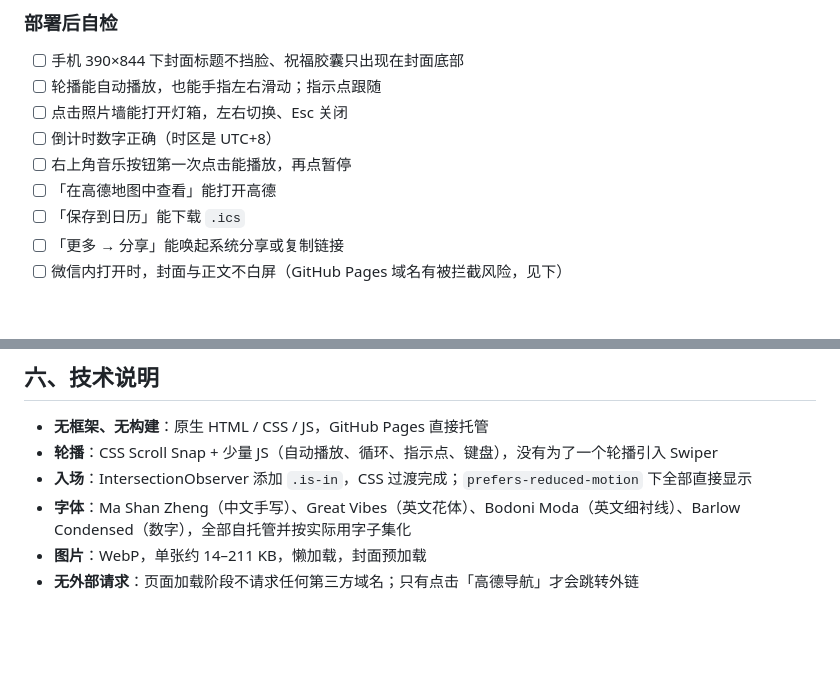
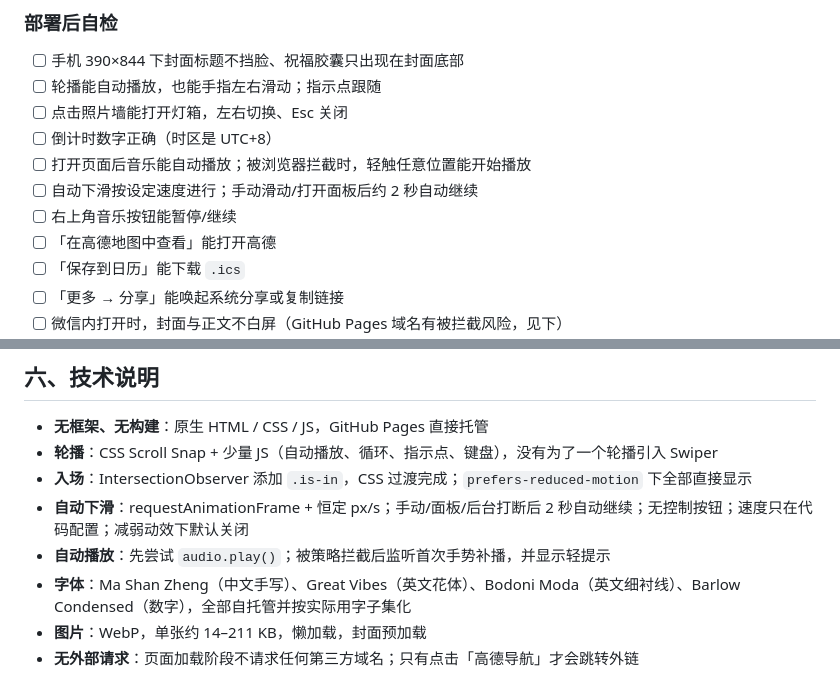
Before and after one commit to cxin2999/likehunliji, a Markdown page: README.md, 2 parts joined by grey strips. Drawn GitHub-style; blank space fills up the shorter version.

```diff
--- a/README.md
+++ b/README.md
@@ -185,7 +214,9 @@ python3 tools/build_fonts.py
 - [ ] 轮播能自动播放，也能手指左右滑动；指示点跟随
 - [ ] 点击照片墙能打开灯箱，左右切换、Esc 关闭
 - [ ] 倒计时数字正确（时区是 UTC+8）
-- [ ] 右上角音乐按钮第一次点击能播放，再点暂停
+- [ ] 打开页面后音乐能自动播放；被浏览器拦截时，轻触任意位置能开始播放
+- [ ] 自动下滑按设定速度进行；手动滑动/打开面板后约 2 秒自动继续
+- [ ] 右上角音乐按钮能暂停/继续
 - [ ] 「在高德地图中查看」能打开高德
 - [ ] 「保存到日历」能下载 `.ics`
 - [ ] 「更多 → 分享」能唤起系统分享或复制链接
@@ -228,6 +259,8 @@ python3 tools/build_fonts.py
 - **无框架、无构建**：原生 HTML / CSS / JS，GitHub Pages 直接托管
 - **轮播**：CSS Scroll Snap + 少量 JS（自动播放、循环、指示点、键盘），没有为了一个轮播引入 Swiper
 - **入场**：IntersectionObserver 添加 `.is-in`，CSS 过渡完成；`prefers-reduced-motion` 下全部直接显示
+- **自动下滑**：requestAnimationFrame + 恒定 px/s；手动/面板/后台打断后 2 秒自动继续；无控制按钮；速度只在代码配置；减弱动效下默认关闭
+- **自动播放**：先尝试 `audio.play()`；被策略拦截后监听首次手势补播，并显示轻提示
 - **字体**：Ma Shan Zheng（中文手写）、Great Vibes（英文花体）、Bodoni Moda（英文细衬线）、Barlow Condensed（数字），全部自托管并按实际用字子集化
 - **图片**：WebP，单张约 14–211 KB，懒加载，封面预加载
 - **无外部请求**：页面加载阶段不请求任何第三方域名；只有点击「高德导航」才会跳转外链
```
Also changed, not shown: other parts of README.md (+37 -8 lines), docs/preview.jpg, 3 other files.
